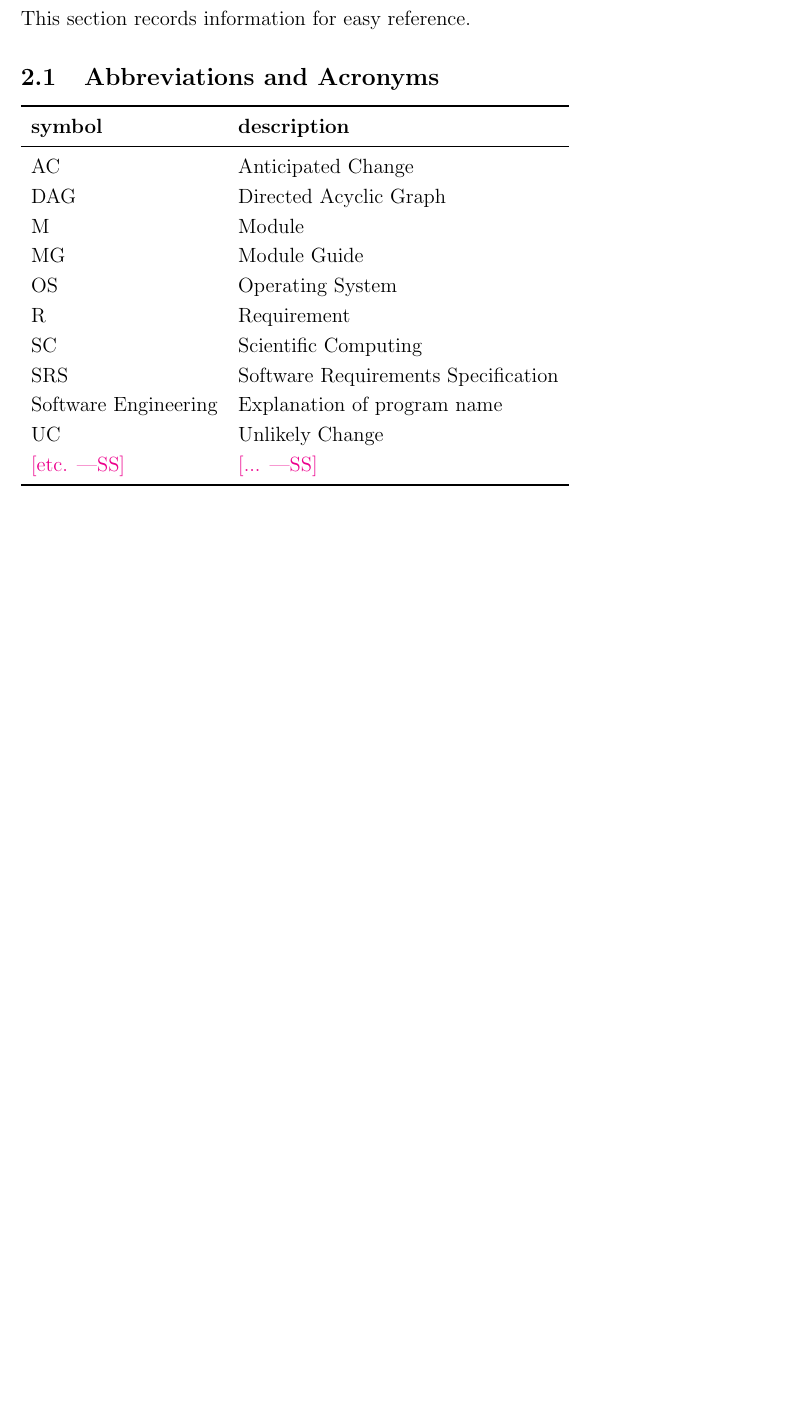
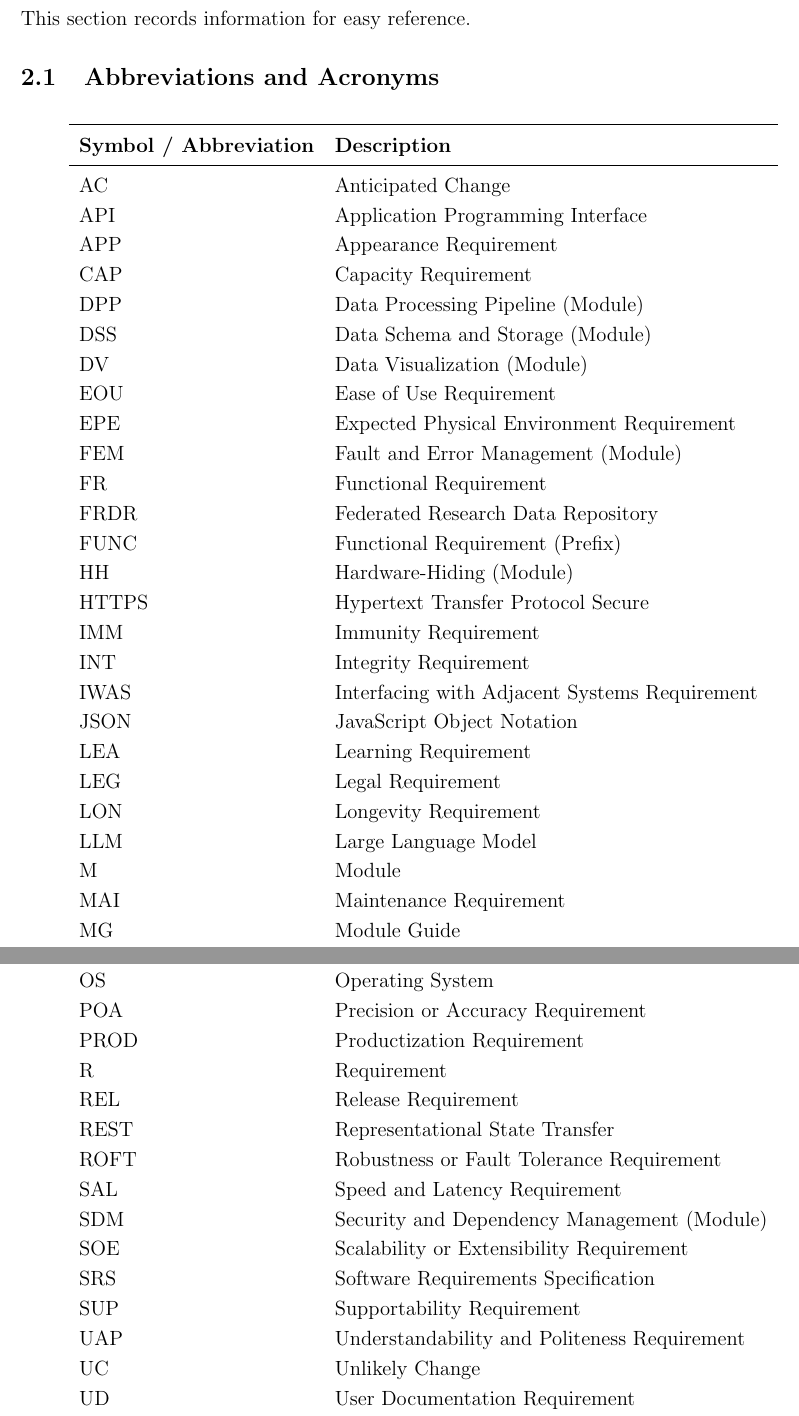
Before and after one commit to NathanPerry11/OCD-Rat-Infrastructure, a LaTeX document (docs/Design/SoftArchitecture/MG.tex): part of page 3 of 15 before the commit and two parts of pages 3 and 4 of 16 after it, the two joined at a grey line, cut so that both start at the same text, the shorter picture padded with empty space. Compiled offline with pdfLaTeX.

Commit message:
MG - 2 Abbreviations and Acronyms #247

```diff
--- a/docs/Design/SoftArchitecture/MG.tex
+++ b/docs/Design/SoftArchitecture/MG.tex
@@ -1,6 +1,7 @@
 \documentclass[12pt, titlepage]{article}
 
 \usepackage{fullpage}
+\usepackage{longtable}
 \usepackage[round]{natbib}
 \usepackage{multirow}
 \usepackage{booktabs}
@@ -60,9 +61,8 @@ This section records information for easy reference.
 \subsection{Abbreviations and Acronyms}
 
 \renewcommand{\arraystretch}{1.2}
-\begin{tabular}{l l}
+\begin{longtable}{l l}
   \toprule
-  \textbf{symbol} & \textbf{description}\\
+  \textbf{Symbol / Abbreviation} & \textbf{Description} \\
   \midrule
-  AC & Anticipated Change\\
-  DAG & Directed Acyclic Graph \\
+  \endfirsthead
@@ -69,2 +82,27 @@ This section records information for easy reference.
+  AC & Anticipated Change \\
+  API & Application Programming Interface \\
+  APP & Appearance Requirement \\
+  CAP & Capacity Requirement \\
+  DPP & Data Processing Pipeline (Module) \\
+  DSS & Data Schema and Storage (Module) \\
+  DV & Data Visualization (Module) \\
+  EOU & Ease of Use Requirement \\
+  EPE & Expected Physical Environment Requirement \\
+  FEM & Fault and Error Management (Module) \\
+  FR & Functional Requirement \\
+  FRDR & Federated Research Data Repository \\
+  FUNC & Functional Requirement (Prefix) \\
+  HH & Hardware-Hiding (Module) \\
+  HTTPS & Hypertext Transfer Protocol Secure \\
+  IMM & Immunity Requirement \\
+  INT & Integrity Requirement \\
+  IWAS & Interfacing with Adjacent Systems Requirement \\
+  JSON & JavaScript Object Notation \\
+  LEA & Learning Requirement \\
+  LEG & Legal Requirement \\
+  LON & Longevity Requirement \\
+  LLM & Large Language Model \\
   M & Module \\
+  MAI & Maintenance Requirement \\
   MG & Module Guide \\
+  NLP & Natural Language Processing \\
@@ -71,9 +113,16 @@ This section records information for easy reference.
   OS & Operating System \\
-  R & Requirement\\
-  SC & Scientific Computing \\
-  SRS & Software Requirements Specification\\
-  \progname & Explanation of program name\\
+  POA & Precision or Accuracy Requirement \\
+  PROD & Productization Requirement \\
+  R & Requirement \\
+  REL & Release Requirement \\
+  REST & Representational State Transfer \\
+  ROFT & Robustness or Fault Tolerance Requirement \\
+  SAL & Speed and Latency Requirement \\
+  SDM & Security and Dependency Management (Module) \\
+  SOE & Scalability or Extensibility Requirement \\
+  SRS & Software Requirements Specification \\
+  SUP & Supportability Requirement \\
+  UAP & Understandability and Politeness Requirement \\
   UC & Unlikely Change \\
-  \wss{etc.} & \wss{...}\\
-  \bottomrule
-\end{tabular}\\
+  UD & User Documentation Requirement \\
+  UI & Front-End Interface (Module) \\
```
Also changed, not shown: docs/Design/SoftArchitecture/MG.tex (26 more changed lines).
